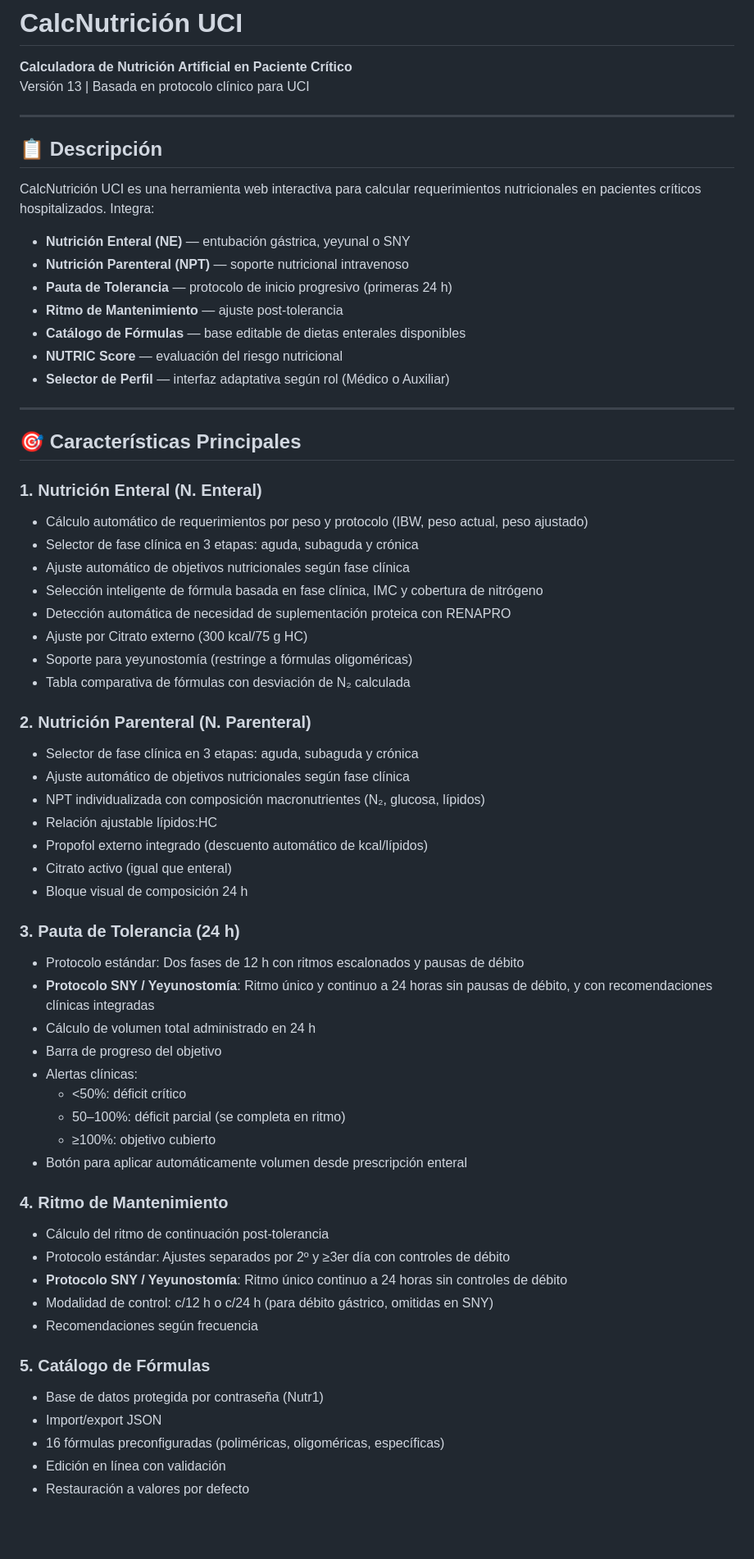
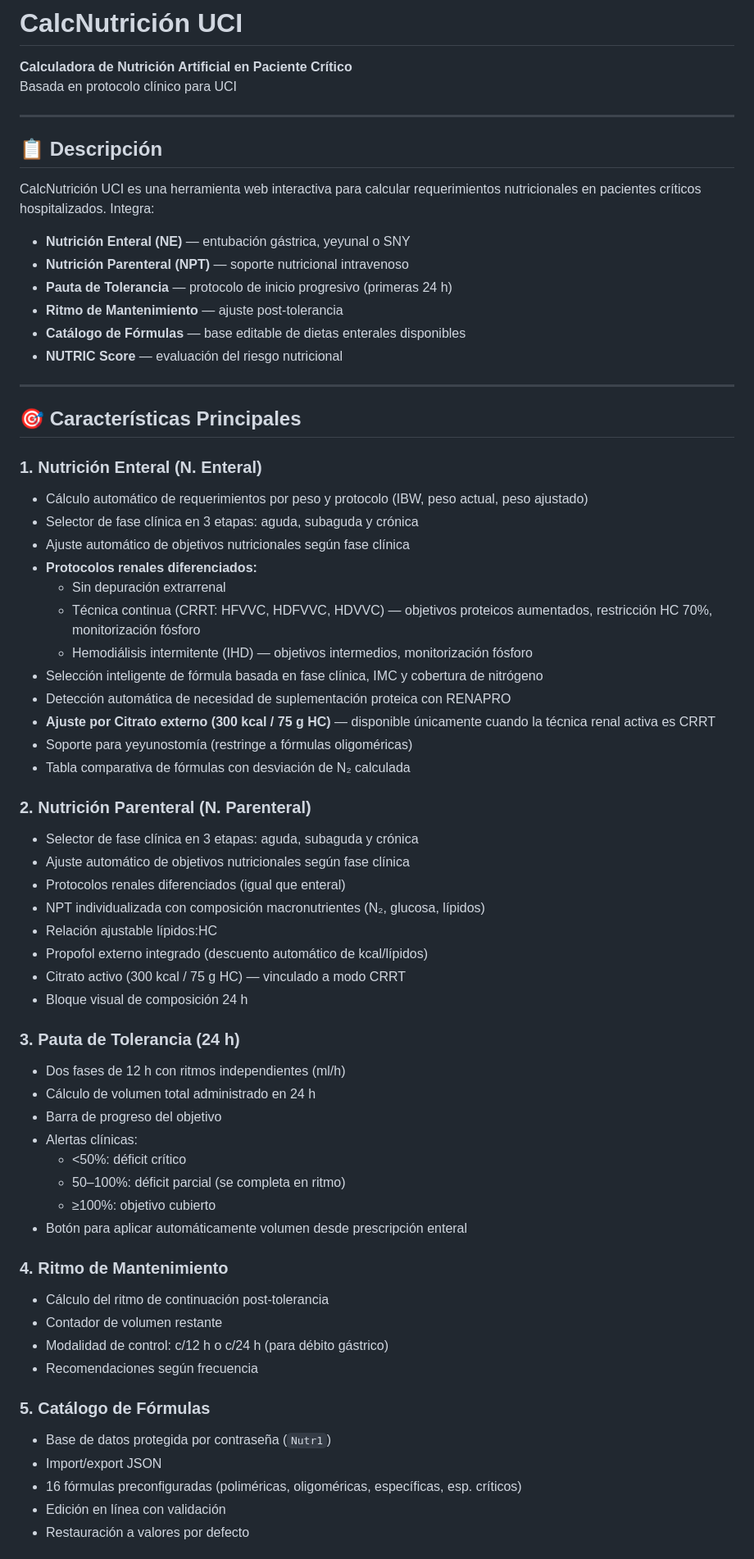
Before and after one commit to saldo27/Nutri, a Markdown page: README.md, the part around one of its changes. Shown at 82% size. GitHub-like rendering; blank space fills up the shorter version.

```diff
--- a/README.md
+++ b/README.md
@@ -1,7 +1,7 @@
 # CalcNutrición UCI
 
 **Calculadora de Nutrición Artificial en Paciente Crítico**
-Versión 13 | Basada en protocolo clínico para UCI
+Basada en protocolo clínico para UCI
 
 ---
 
@@ -15,7 +15,6 @@ CalcNutrición UCI es una herramienta web interactiva para calcular requerimient
 - **Ritmo de Mantenimiento** — ajuste post-tolerancia
 - **Catálogo de Fórmulas** — base editable de dietas enterales disponibles
 - **NUTRIC Score** — evaluación del riesgo nutricional
-- **Selector de Perfil** — interfaz adaptativa según rol (Médico o Auxiliar)
 
 ---
 
@@ -25,24 +24,28 @@ CalcNutrición UCI es una herramienta web interactiva para calcular requerimient
 - Cálculo automático de requerimientos por peso y protocolo (IBW, peso actual, peso ajustado)
 - Selector de fase clínica en 3 etapas: aguda, subaguda y crónica
 - Ajuste automático de objetivos nutricionales según fase clínica
+- **Protocolos renales diferenciados:**
+  - Sin depuración extrarrenal
+  - Técnica continua (CRRT: HFVVC, HDFVVC, HDVVC) — objetivos proteicos aumentados, restricción HC 70%, monitorización fósforo
+  - Hemodiálisis intermitente (IHD) — objetivos intermedios, monitorización fósforo
 - Selección inteligente de fórmula basada en fase clínica, IMC y cobertura de nitrógeno
 - Detección automática de necesidad de suplementación proteica con RENAPRO
-- Ajuste por Citrato externo (300 kcal/75 g HC)
+- **Ajuste por Citrato externo (300 kcal / 75 g HC)** — disponible únicamente cuando la técnica renal activa es CRRT
 - Soporte para yeyunostomía (restringe a fórmulas oligoméricas)
 - Tabla comparativa de fórmulas con desviación de N₂ calculada
 
 ### 2. **Nutrición Parenteral (N. Parenteral)**
 - Selector de fase clínica en 3 etapas: aguda, subaguda y crónica
 - Ajuste automático de objetivos nutricionales según fase clínica
+- Protocolos renales diferenciados (igual que enteral)
 - NPT individualizada con composición macronutrientes (N₂, glucosa, lípidos)
 - Relación ajustable lípidos:HC
 - Propofol externo integrado (descuento automático de kcal/lípidos)
-- Citrato activo (igual que enteral)
+- Citrato activo (300 kcal / 75 g HC) — vinculado a modo CRRT
 - Bloque visual de composición 24 h
 
 ### 3. **Pauta de Tolerancia (24 h)**
-- Protocolo estándar: Dos fases de 12 h con ritmos escalonados y pausas de débito
-- **Protocolo SNY / Yeyunostomía**: Ritmo único y continuo a 24 horas sin pausas de débito, y con recomendaciones clínicas integradas
+- Dos fases de 12 h con ritmos independientes (ml/h)
 - Cálculo de volumen total administrado en 24 h
 - Barra de progreso del objetivo
 - Alertas clínicas:
@@ -53,15 +56,14 @@ CalcNutrición UCI es una herramienta web interactiva para calcular requerimient
 
 ### 4. **Ritmo de Mantenimiento**
 - Cálculo del ritmo de continuación post-tolerancia
-- Protocolo estándar: Ajustes separados por 2º y ≥3er día con controles de débito
-- **Protocolo SNY / Yeyunostomía**: Ritmo único continuo a 24 horas sin controles de débito
-- Modalidad de control: c/12 h o c/24 h (para débito gástrico, omitidas en SNY)
+- Contador de volumen restante
+- Modalidad de control: c/12 h o c/24 h (para débito gástrico)
 - Recomendaciones según frecuencia
 
 ### 5. **Catálogo de Fórmulas**
-- Base de datos protegida por contraseña (Nutr1)
+- Base de datos protegida por contraseña (`Nutr1`)
 - Import/export JSON
-- 16 fórmulas preconfiguradas (poliméricas, oligoméricas, específicas)
+- 16 fórmulas preconfiguradas (poliméricas, oligoméricas, específicas, esp. críticos)
 - Edición en línea con validación
 - Restauración a valores por defecto
 
```
Also changed, not shown: other parts of README.md (+30 -19 lines).
